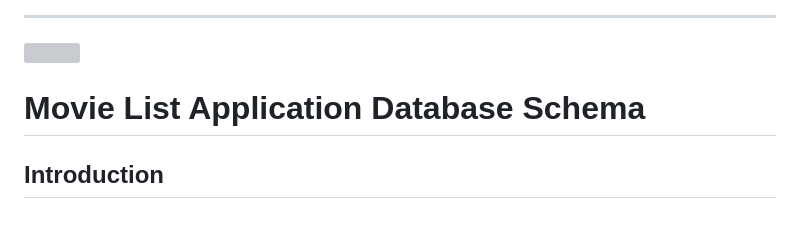
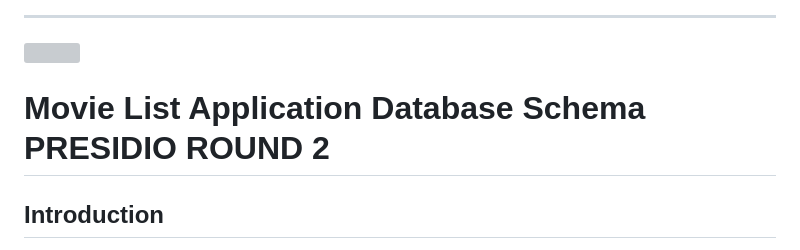
Before and after one commit to SathyabamaV29062002/Movie-list-application-Backend, a Markdown page: README.md, the part around the change printed below. GitHub-like rendering; blank space fills up the shorter version; grey boxes are pictures that could not be loaded.

```diff
--- a/README.md
+++ b/README.md
@@ -25,7 +25,7 @@ I am Sathyabama V currently pursuing B Tech Information Technology<br>I’m curr
 
 
 
-# Movie List Application Database Schema
+# Movie List Application Database Schema PRESIDIO ROUND 2
 
 ## Introduction
 
```
Also changed, not shown: other parts of README.md (+19 -0 lines).
